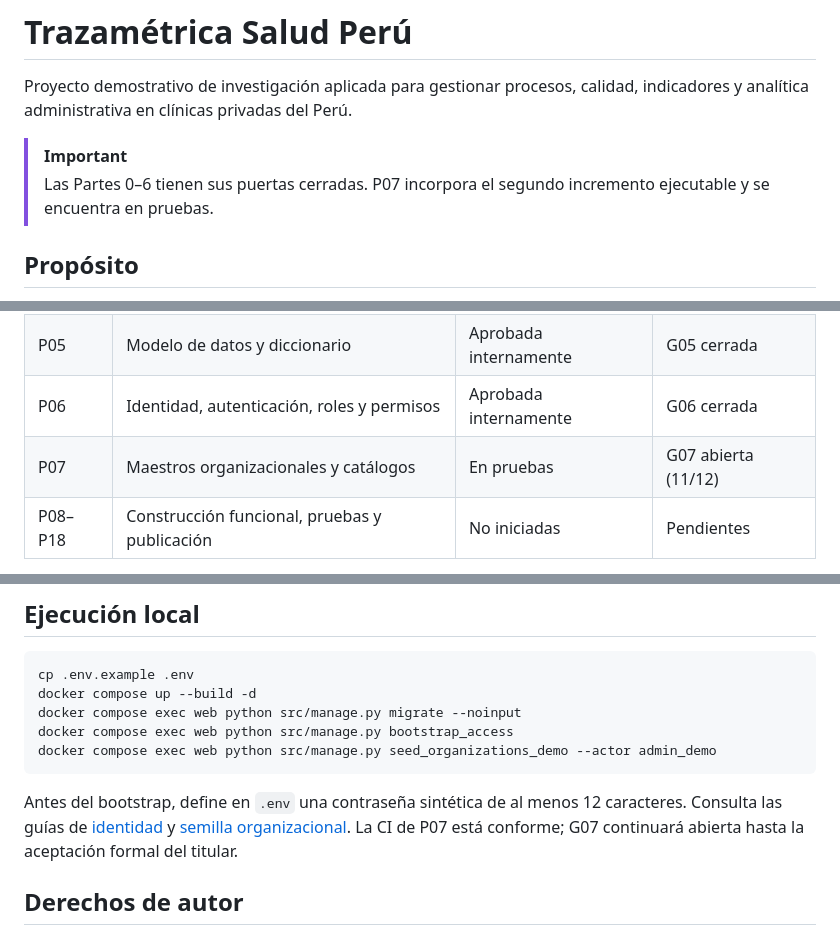
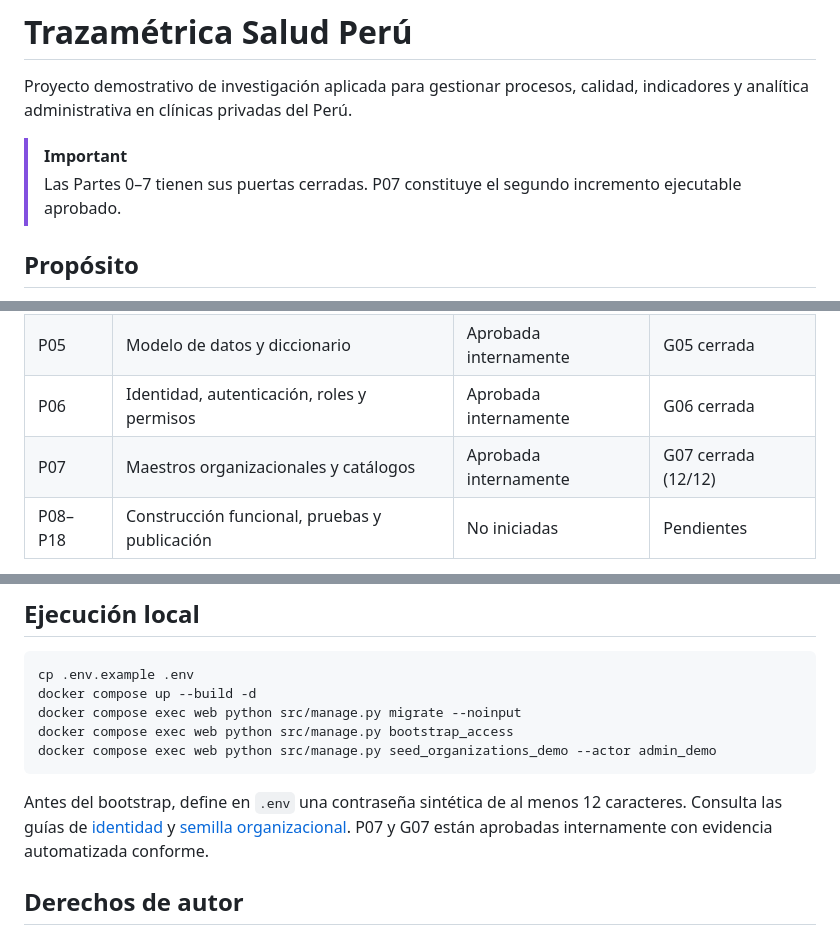
Before and after one commit to G3RARD0-TICONA/trazametrica-salud-peru, a Markdown page: README.md, 3 parts joined by grey strips. GitHub-like rendering.

Commit message:
docs(p07): cerrar G07 en README.md

````diff
--- a/README.md
+++ b/README.md
@@ -3,7 +3,7 @@
 Proyecto demostrativo de investigación aplicada para gestionar procesos, calidad, indicadores y analítica administrativa en clínicas privadas del Perú.
 
 > [!IMPORTANT]
-> Las Partes 0–6 tienen sus puertas cerradas. P07 incorpora el segundo incremento ejecutable y se encuentra en pruebas.
+> Las Partes 0–7 tienen sus puertas cerradas. P07 constituye el segundo incremento ejecutable aprobado.
 
 ## Propósito
 
@@ -43,7 +43,7 @@ El resultado final será un portafolio técnico que integre gestión por proceso
 | P04 | Arquitectura, entornos y decisiones técnicas | Aprobada internamente | G04 cerrada |
 | P05 | Modelo de datos y diccionario | Aprobada internamente | G05 cerrada |
 | P06 | Identidad, autenticación, roles y permisos | Aprobada internamente | G06 cerrada |
-| P07 | Maestros organizacionales y catálogos | En pruebas | G07 abierta (11/12) |
+| P07 | Maestros organizacionales y catálogos | Aprobada internamente | G07 cerrada (12/12) |
 | P08–P18 | Construcción funcional, pruebas y publicación | No iniciadas | Pendientes |
 
 Consulta el [roadmap](docs/ROADMAP.md) y el [índice de documentación](docs/README.md).
@@ -75,7 +75,7 @@ docker compose exec web python src/manage.py bootstrap_access
 docker compose exec web python src/manage.py seed_organizations_demo --actor admin_demo
 ```
 
-Antes del bootstrap, define en `.env` una contraseña sintética de al menos 12 caracteres. Consulta las guías de [identidad](docs/06-identidad-acceso/EJECUCION.md) y [semilla organizacional](docs/07-maestros-organizacionales/SEMILLA_DEMO.md). La CI de P07 está conforme; G07 continuará abierta hasta la aceptación formal del titular.
+Antes del bootstrap, define en `.env` una contraseña sintética de al menos 12 caracteres. Consulta las guías de [identidad](docs/06-identidad-acceso/EJECUCION.md) y [semilla organizacional](docs/07-maestros-organizacionales/SEMILLA_DEMO.md). P07 y G07 están aprobadas internamente con evidencia automatizada conforme.
 
 ## Derechos de autor
 
````
